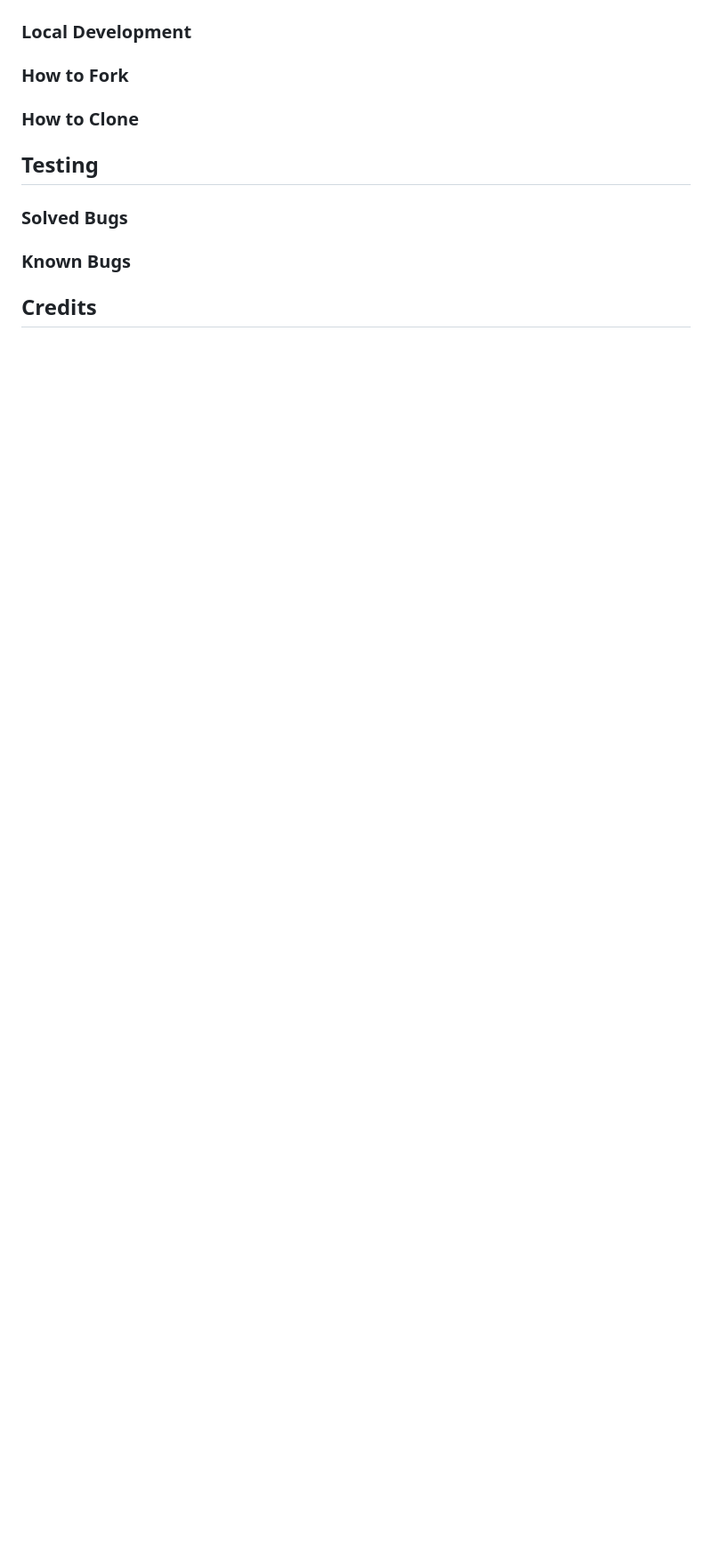
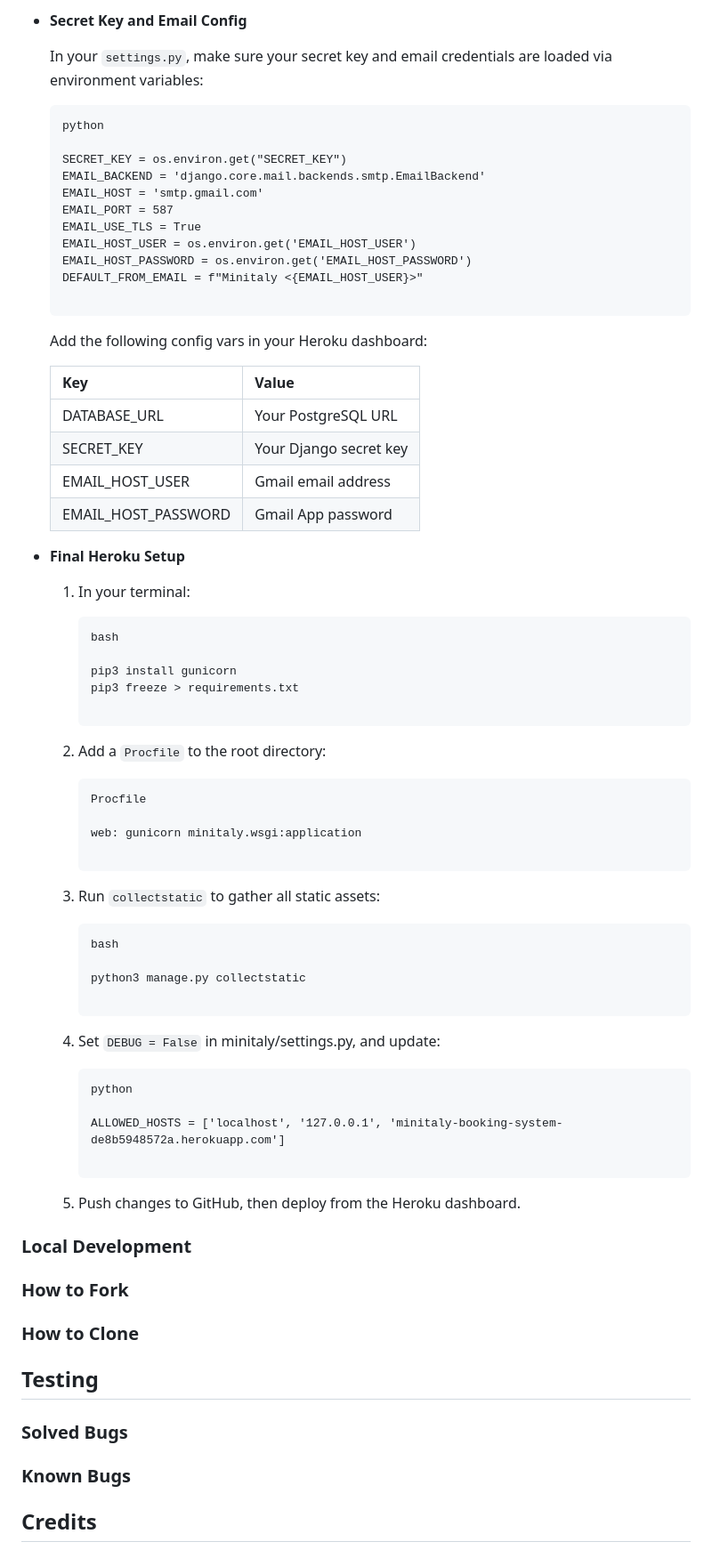
Before and after one commit to Fariba-Kamani/minitaly-booking-system, a Markdown page: README.md, the part around one of its changes. Shown at 89% size. GitHub-like rendering; blank space fills up the shorter version.

Commit message:
docs: update Technologies Used and Deployment sections in README

````diff
--- a/README.md
+++ b/README.md
@@ -538,3 +567,71 @@ Heroku – hosting and deployment platform
+* **Secret Key and Email Config**
+
+    In your `settings.py`, make sure your secret key and email credentials are loaded via environment variables:
+
+    ```
+    python
+
+    SECRET_KEY = os.environ.get("SECRET_KEY")
+    EMAIL_BACKEND = 'django.core.mail.backends.smtp.EmailBackend'
+    EMAIL_HOST = 'smtp.gmail.com'
+    EMAIL_PORT = 587
+    EMAIL_USE_TLS = True
+    EMAIL_HOST_USER = os.environ.get('EMAIL_HOST_USER')
+    EMAIL_HOST_PASSWORD = os.environ.get('EMAIL_HOST_PASSWORD')
+    DEFAULT_FROM_EMAIL = f"Minitaly <{EMAIL_HOST_USER}>"
+
+    ```
+
+    Add the following config vars in your Heroku dashboard:
+
+    | Key | Value |
+    |---|---|
+    | DATABASE_URL       | Your PostgreSQL URL       |
+    | SECRET_KEY         | Your Django secret key    |
+    | EMAIL_HOST_USER    | Gmail email address       |
+    | EMAIL_HOST_PASSWORD | Gmail App password        |
+
+* **Final Heroku Setup**
+
+    1. In your terminal:
+
+        ```
+        bash
+
+        pip3 install gunicorn
+        pip3 freeze > requirements.txt
+
+        ```
+
+    2. Add a `Procfile` to the root directory:
+
+       ```
+       Procfile
+
+       web: gunicorn minitaly.wsgi:application
+
+       ```
+    3. Run `collectstatic` to gather all static assets:
+
+        ```
+        bash
+
+        python3 manage.py collectstatic
+
+        ```
+
+    4. Set `DEBUG = False` in minitaly/settings.py, and update:
+
+        ```
+        python
+
+        ALLOWED_HOSTS = ['localhost', '127.0.0.1', 'minitaly-booking-system-de8b5948572a.herokuapp.com']
+
+        ```
+
+    5. Push changes to GitHub, then deploy from the Heroku dashboard.
+
+
 ### Local Development
 ### How to Fork
 ### How to Clone
````
Also changed, not shown: other parts of README.md (+108 -79 lines).
